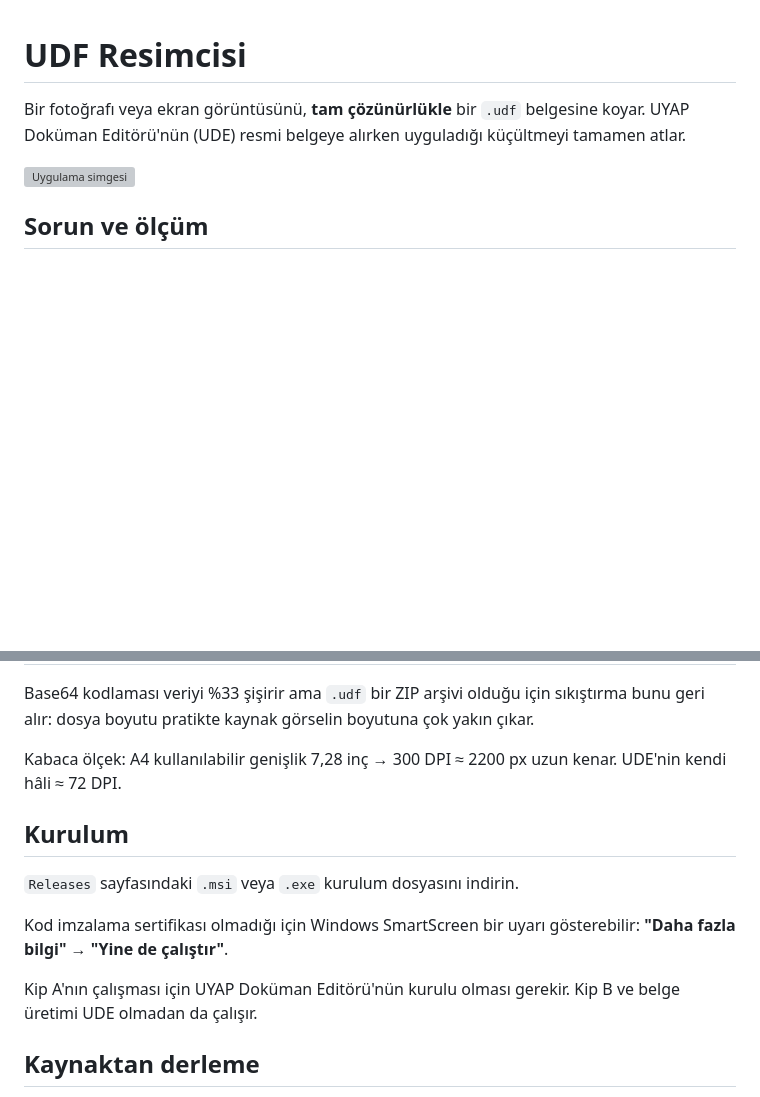
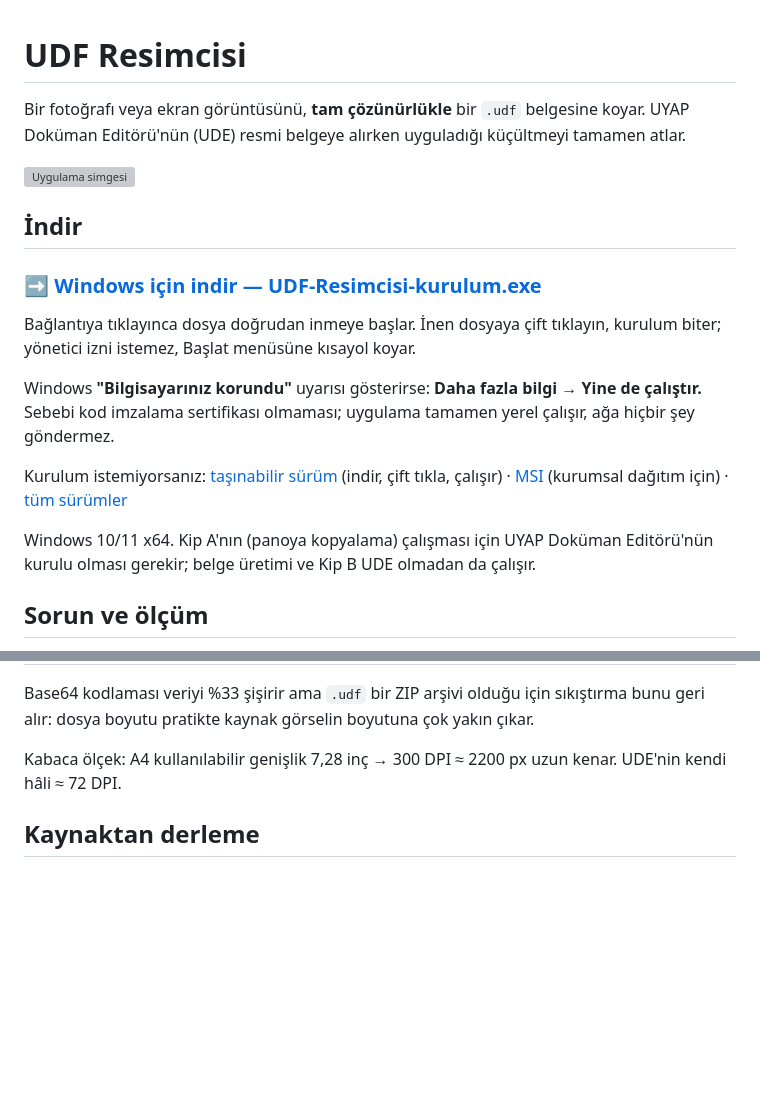
Before and after one commit to SCgrS/UDF-Resimcisi, a Markdown page: README.md, 2 parts joined by grey strips. Drawn GitHub-style; blank space fills up the shorter version; grey boxes are pictures that could not be loaded.

Commit message:
README'ye doğrudan indirme bağlantısı ekle
Sürüm dosyalarının adından sürüm numarası kaldırıldı; böylece
releases/latest/download/... bağlantısı sonraki sürümlerde de çalışır.
Tekrar eden Kurulum bölümü kaldırıldı.

Co-Authored-By: Claude Opus 5 <noreply@anthropic.com>

```diff
--- a/README.md
+++ b/README.md
@@ -4,6 +4,26 @@ Bir fotoğrafı veya ekran görüntüsünü, **tam çözünürlükle** bir `.udf
 UYAP Doküman Editörü'nün (UDE) resmi belgeye alırken uyguladığı küçültmeyi tamamen atlar.
 
 ![Uygulama simgesi](src-tauri/icons/128x128.png)
+
+## İndir
+
+### ➡️ [Windows için indir — UDF-Resimcisi-kurulum.exe](https://github.com/SCgrS/udf-resimcisi/releases/latest/download/UDF-Resimcisi-kurulum.exe)
+
+Bağlantıya tıklayınca dosya doğrudan inmeye başlar. İnen dosyaya çift tıklayın, kurulum biter;
+yönetici izni istemez, Başlat menüsüne kısayol koyar.
+
+Windows **"Bilgisayarınız korundu"** uyarısı gösterirse: **Daha fazla bilgi → Yine de çalıştır.**
+Sebebi kod imzalama sertifikası olmaması; uygulama tamamen yerel çalışır, ağa hiçbir şey göndermez.
+
+Kurulum istemiyorsanız:
+[taşınabilir sürüm](https://github.com/SCgrS/udf-resimcisi/releases/latest/download/UDF-Resimcisi-tasinabilir.exe)
+(indir, çift tıkla, çalışır) ·
+[MSI](https://github.com/SCgrS/udf-resimcisi/releases/latest/download/UDF-Resimcisi-x64.msi)
+(kurumsal dağıtım için) ·
+[tüm sürümler](https://github.com/SCgrS/udf-resimcisi/releases)
+
+Windows 10/11 x64. Kip A'nın (panoya kopyalama) çalışması için UYAP Doküman Editörü'nün kurulu
+olması gerekir; belge üretimi ve Kip B UDE olmadan da çalışır.
 
 ## Sorun ve ölçüm
 
@@ -75,16 +95,6 @@ alır: dosya boyutu pratikte kaynak görselin boyutuna çok yakın çıkar.
 Kabaca ölçek: A4 kullanılabilir genişlik 7,28 inç → 300 DPI ≈ 2200 px uzun kenar. UDE'nin kendi
 hâli ≈ 72 DPI.
 
-## Kurulum
-
-`Releases` sayfasındaki `.msi` veya `.exe` kurulum dosyasını indirin.
-
-Kod imzalama sertifikası olmadığı için Windows SmartScreen bir uyarı gösterebilir:
-**"Daha fazla bilgi" → "Yine de çalıştır"**.
-
-Kip A'nın çalışması için UYAP Doküman Editörü'nün kurulu olması gerekir. Kip B ve belge üretimi
-UDE olmadan da çalışır.
-
 ## Kaynaktan derleme
 
 Gerekenler: Rust (MSVC), Visual Studio Build Tools (C++), Node.js, WebView2 (Windows 10/11'de kurulu).
```
